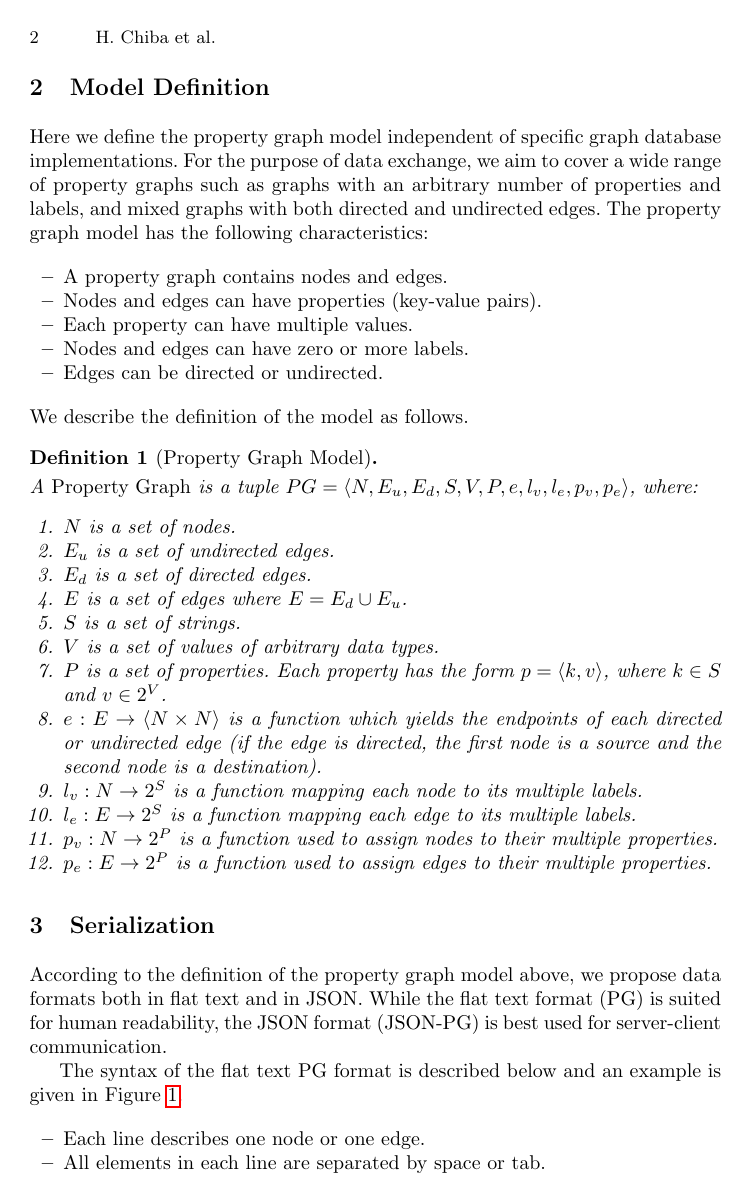
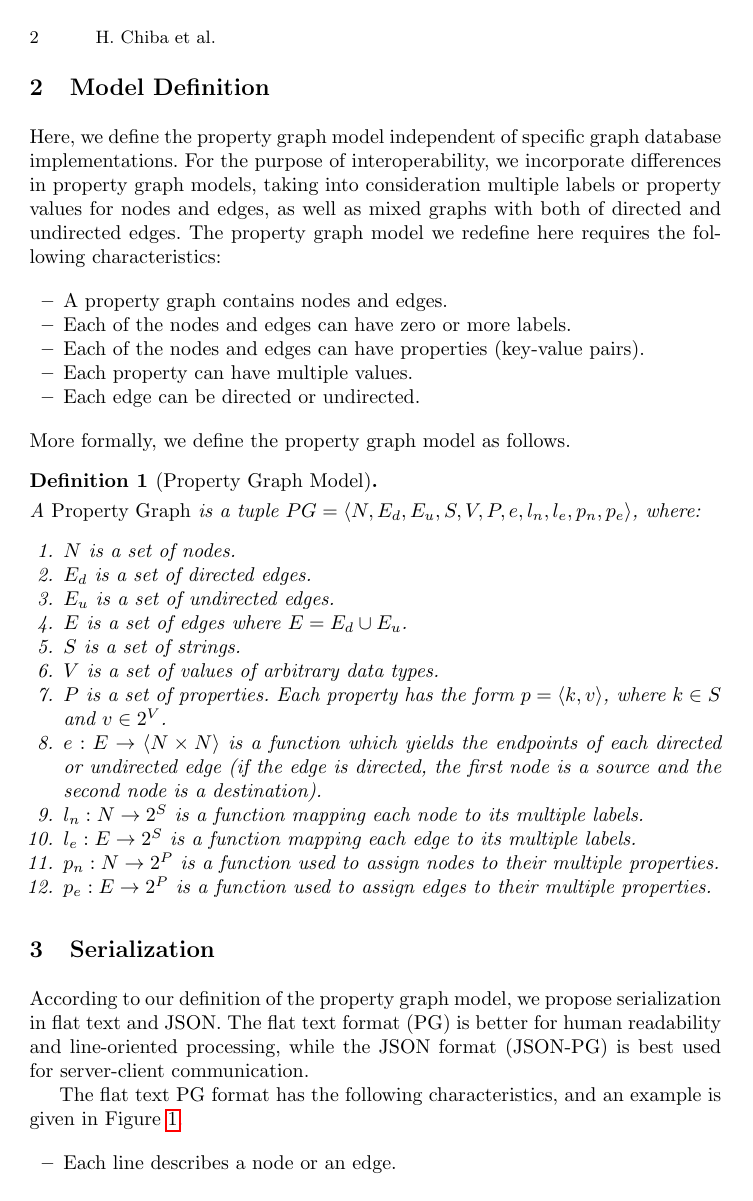
Before and after one commit to g2glab/paper-02, a LaTeX paper (samplepaper.tex): page 2 of 4. Compiled offline with pdfLaTeX.

Commit message:
Updates from Overleaf

```diff
--- a/samplepaper.tex
+++ b/samplepaper.tex
@@ -67,43 +56,41 @@ Here, we surveyed the general requirements for representing property graph data
 
 \section{Model Definition}
-Here we define the property graph model independent of specific graph database implementations.
-For the purpose of data exchange, we aim to cover a wide range of property graphs such as graphs with an arbitrary number of properties and labels, and mixed graphs with both directed and undirected edges. The property graph model has the following characteristics:
+Here, we define the property graph model independent of specific graph database implementations. For the purpose of interoperability, we incorporate differences in property graph models, taking into consideration multiple labels or property values for nodes and edges, as well as mixed graphs with both of directed and undirected edges. The property graph model we redefine here requires the following characteristics:
 
 \begin{itemize}
     \item A property graph contains nodes and edges.
-    \item Nodes and edges can have properties (key-value pairs).
+    \item Each of the nodes and edges can have zero or more labels.
+    \item Each of the nodes and edges can have properties (key-value pairs).
     \item Each property can have multiple values.
-    \item Nodes and edges can have zero or more labels.
-    \item Edges can be directed or undirected.
+    \item Each edge can be directed or undirected.
 \end{itemize}
-We describe the definition of the model as follows.
+More formally, we define the property graph model as follows.
 
 \begin{defi}[Property Graph Model]
 \leavevmode \vspace{1mm} \\
 A \emph{Property Graph} is a tuple
-$PG = \langle N, E_u, E_d, S, V, P, e, l_v, l_e, p_v, p_e\rangle$, where:
+$PG = \langle N, E_d, E_u, S, V, P, e, l_n, l_e, p_n, p_e\rangle$, where:
 \begin{enumerate}
     \item $N$ is a set of nodes.
+    \item $E_d$ is a set of directed edges.
     \item $E_u$ is a set of undirected edges.
-    \item $E_d$ is a set of directed edges.
     \item $E$ is a set of edges where $E = E_d \cup E_u$.
     \item $S$ is a set of strings.
     \item $V$ is a set of values of arbitrary data types.
     \item $P$ is a set of properties. Each property has the form $p = \langle k,v \rangle$, where $k \in S$ and $v \in 2^V$.
     \item $e: E \to \langle N \times N \rangle$ is a function which yields the endpoints of each directed or undirected edge (if the edge is directed, the first node is a source and the second node is a destination).
-    \item $l_v : N \to 2^S$ is a function mapping each node to its multiple labels.
+    \item $l_n : N \to 2^S$ is a function mapping each node to its multiple labels.
     \item $l_e : E \to 2^S$ is a function mapping each edge to its multiple labels.
-    \item $p_v : N \to 2^P$ is a function used to assign nodes to their multiple properties.
+    \item $p_n : N \to 2^P$ is a function used to assign nodes to their multiple properties.
     \item $p_e : E \to 2^P$ is a function used to assign edges to their multiple properties.
 \end{enumerate}
 \end{defi}
 
 \section{Serialization}
-According to the definition of the property graph model above, we propose data formats both in flat text and in JSON. While the flat text format (PG) is suited for human readability, the JSON format (JSON-PG) is best used for server-client communication.
+According to our definition of the property graph model, we propose serialization in flat text and JSON. The flat text format (PG) is better for human readability and line-oriented processing, while the JSON format (JSON-PG) is best used for server-client communication.
 
-The syntax of the flat text PG format is described below and an example is given in Figure~\ref{fig:example-pg}.
+The flat text PG format has the following characteristics, and an example is given in Figure~\ref{fig:example-pg}.
 
 \begin{itemize}
-    \item Each line describes one node or one edge.
+    \item Each line describes a node or an edge.
     \item All elements in each line are separated by space or tab.
-    \item In nodes, the first column contains node ID.
```
Also changed, not shown: samplepaper.tex (45 more changed lines).
